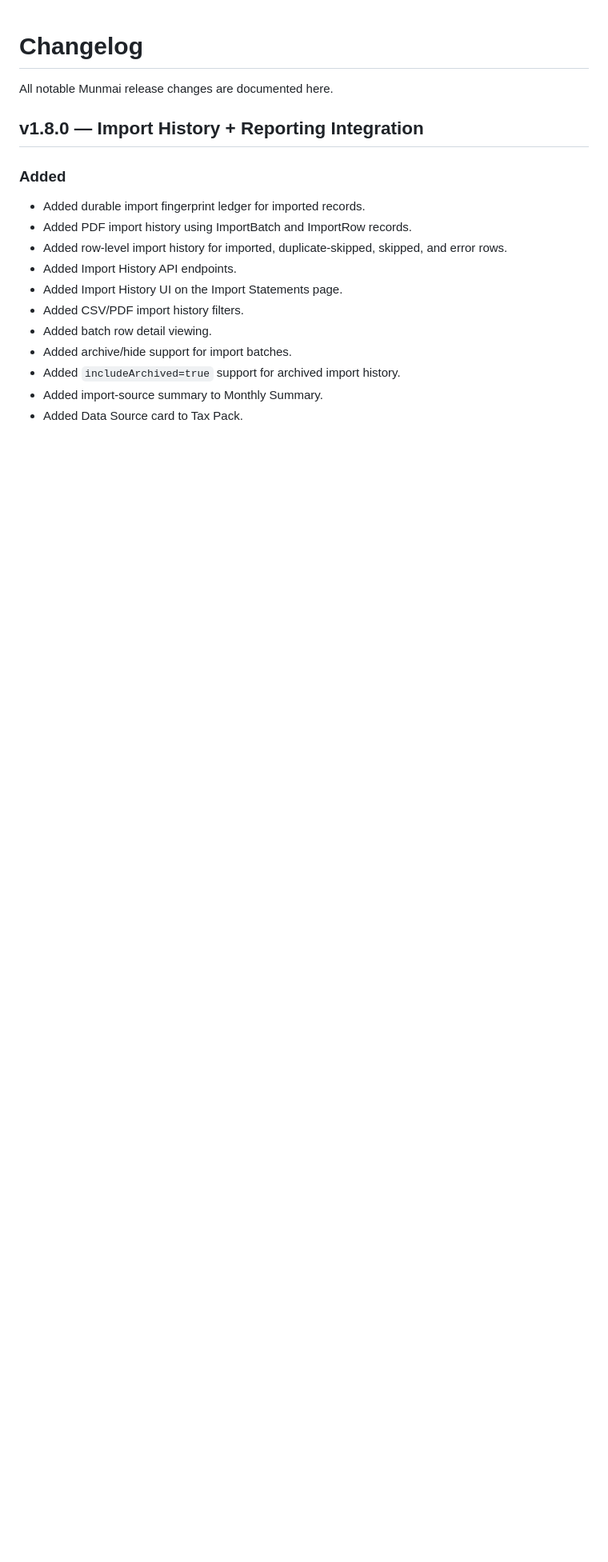
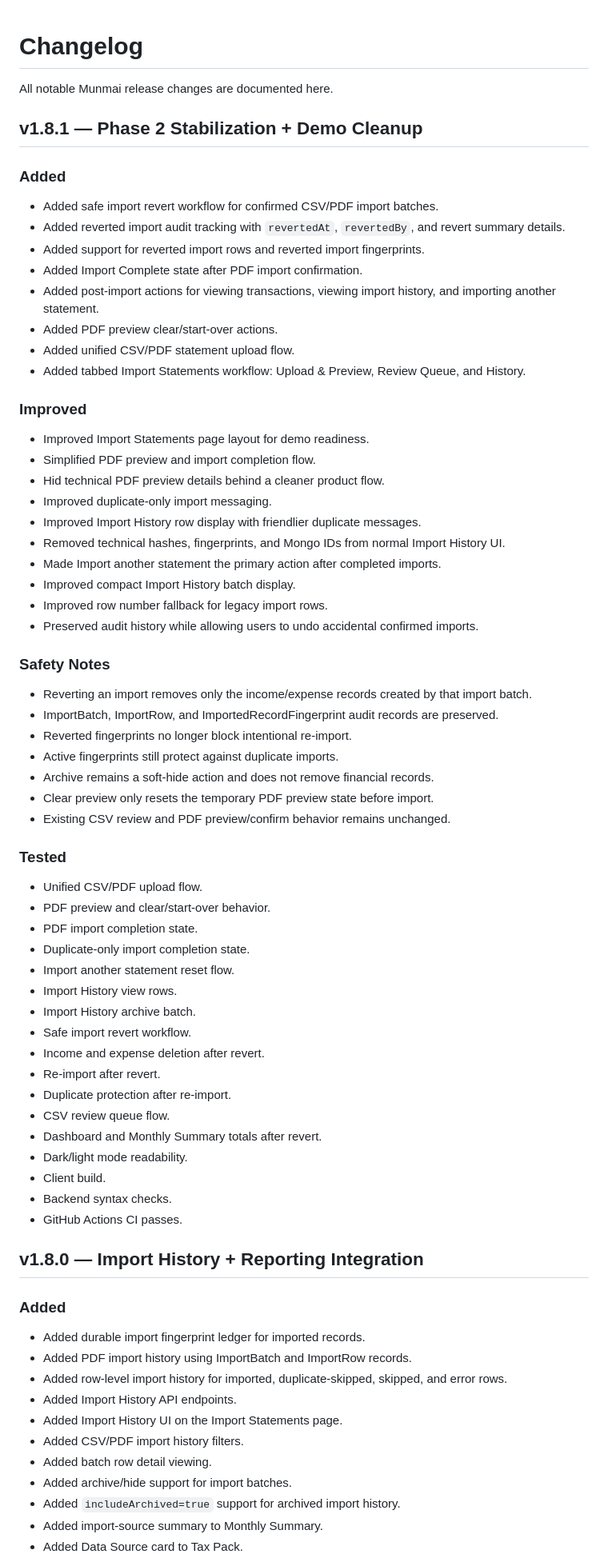
Before and after one commit to kshitijchaudhary/munmai, a Markdown page: CHANGELOG.md, the part around the change. Shown at 80% size. GitHub-like rendering; blank space fills up the shorter version.

Commit message:
docs: add v1.8.1 changelog (#12)

```diff
--- a/CHANGELOG.md
+++ b/CHANGELOG.md
@@ -1,6 +1,59 @@
 # Changelog
 
 All notable Munmai release changes are documented here.
+
+## v1.8.1 — Phase 2 Stabilization + Demo Cleanup
+
+### Added
+- Added safe import revert workflow for confirmed CSV/PDF import batches.
+- Added reverted import audit tracking with `revertedAt`, `revertedBy`, and revert summary details.
+- Added support for reverted import rows and reverted import fingerprints.
+- Added Import Complete state after PDF import confirmation.
+- Added post-import actions for viewing transactions, viewing import history, and importing another statement.
+- Added PDF preview clear/start-over actions.
+- Added unified CSV/PDF statement upload flow.
+- Added tabbed Import Statements workflow: Upload & Preview, Review Queue, and History.
+
+### Improved
+- Improved Import Statements page layout for demo readiness.
+- Simplified PDF preview and import completion flow.
+- Hid technical PDF preview details behind a cleaner product flow.
+- Improved duplicate-only import messaging.
+- Improved Import History row display with friendlier duplicate messages.
+- Removed technical hashes, fingerprints, and Mongo IDs from normal Import History UI.
+- Made Import another statement the primary action after completed imports.
+- Improved compact Import History batch display.
+- Improved row number fallback for legacy import rows.
+- Preserved audit history while allowing users to undo accidental confirmed imports.
+
+### Safety Notes
+- Reverting an import removes only the income/expense records created by that import batch.
+- ImportBatch, ImportRow, and ImportedRecordFingerprint audit records are preserved.
+- Reverted fingerprints no longer block intentional re-import.
+- Active fingerprints still protect against duplicate imports.
+- Archive remains a soft-hide action and does not remove financial records.
+- Clear preview only resets the temporary PDF preview state before import.
+- Existing CSV review and PDF preview/confirm behavior remains unchanged.
+
+### Tested
+- Unified CSV/PDF upload flow.
+- PDF preview and clear/start-over behavior.
+- PDF import completion state.
+- Duplicate-only import completion state.
+- Import another statement reset flow.
+- Import History view rows.
+- Import History archive batch.
+- Safe import revert workflow.
+- Income and expense deletion after revert.
+- Re-import after revert.
+- Duplicate protection after re-import.
+- CSV review queue flow.
+- Dashboard and Monthly Summary totals after revert.
+- Dark/light mode readability.
+- Client build.
+- Backend syntax checks.
+- GitHub Actions CI passes.
+
 
 ## v1.8.0 — Import History + Reporting Integration
 
```
